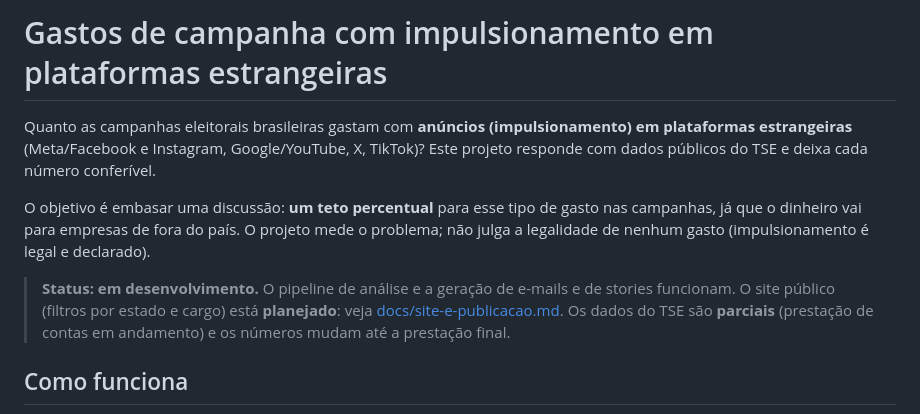
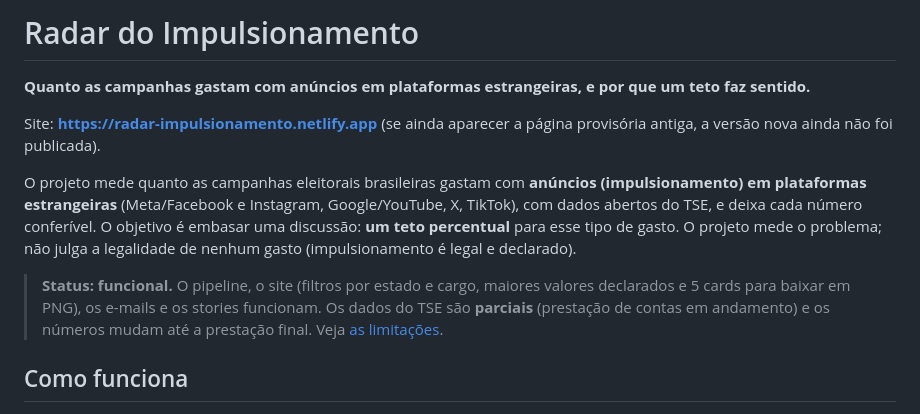
Before and after one commit to ramondomiingos/gastos-impulsionamentos-eleicoes, a Markdown page: README.md, the part around one of its changes. Drawn GitHub-style.

```diff
--- a/README.md
+++ b/README.md
@@ -1,11 +1,12 @@
-# Gastos de campanha com impulsionamento em plataformas estrangeiras
+# Radar do Impulsionamento
 
-Quanto as campanhas eleitorais brasileiras gastam com **anúncios (impulsionamento) em plataformas estrangeiras** (Meta/Facebook e Instagram, Google/YouTube, X, TikTok)? Este projeto responde com dados públicos do TSE e deixa cada número conferível.
+**Quanto as campanhas gastam com anúncios em plataformas estrangeiras, e por que um teto faz sentido.**
 
-O objetivo é embasar uma discussão: **um teto percentual** para esse tipo de gasto nas campanhas, já que o dinheiro vai para empresas de fora do país. O projeto mede o problema; não julga a legalidade de nenhum gasto (impulsionamento é legal e declarado).
+Site: **<https://radar-impulsionamento.netlify.app>** (se ainda aparecer a página provisória antiga, a versão nova ainda não foi publicada).
 
-> **Status: em desenvolvimento.** O pipeline de análise e a geração de e-mails e de stories funcionam. O site público (filtros por estado e cargo) está **planejado**: veja [docs/site-e-publicacao.md](docs/site-e-publicacao.md).
-> Os dados do TSE são **parciais** (prestação de contas em andamento) e os números mudam até a prestação final.
+O projeto mede quanto as campanhas eleitorais brasileiras gastam com **anúncios (impulsionamento) em plataformas estrangeiras** (Meta/Facebook e Instagram, Google/YouTube, X, TikTok), com dados abertos do TSE, e deixa cada número conferível. O objetivo é embasar uma discussão: **um teto percentual** para esse tipo de gasto. O projeto mede o problema; não julga a legalidade de nenhum gasto (impulsionamento é legal e declarado).
+
+> **Status: funcional.** O pipeline, o site (filtros por estado e cargo, maiores valores declarados e 5 cards para baixar em PNG), os e-mails e os stories funcionam. Os dados do TSE são **parciais** (prestação de contas em andamento) e os números mudam até a prestação final. Veja [as limitações](#limitações-conhecidas).
 
 ## Como funciona
 
```
Also changed, not shown: other parts of README.md (+20 -11 lines), CONTRIBUTING.md (+16 -5 lines).
